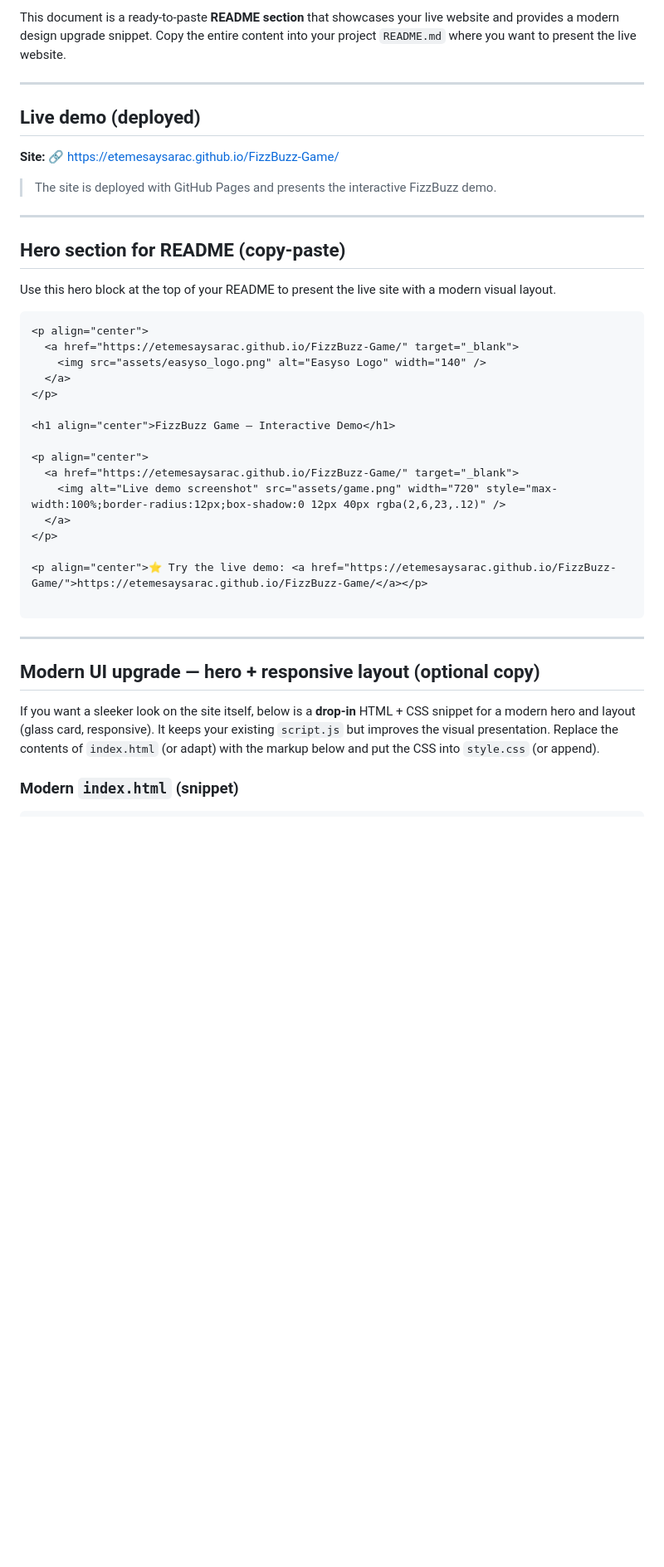
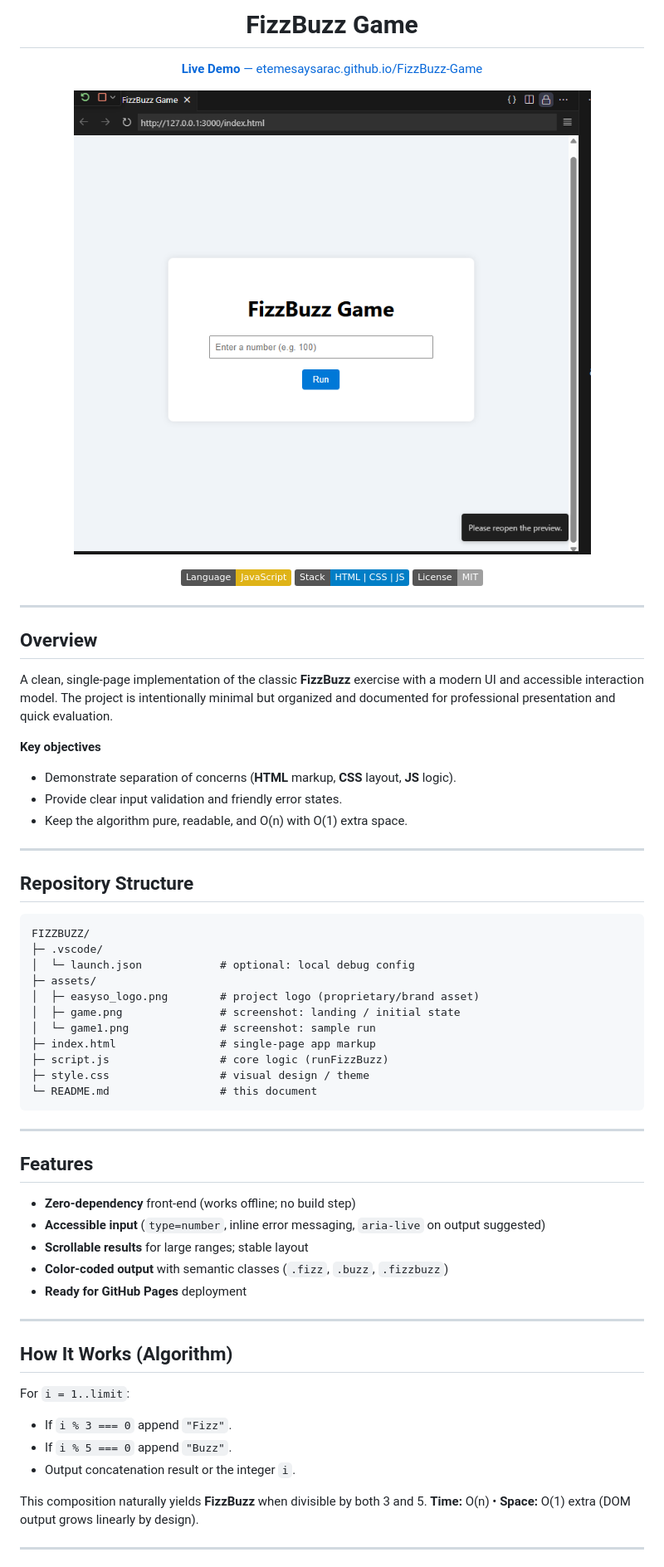
Before and after one commit to etemesaysarac/FizzBuzz-Game, a Markdown page: README.md, the part around one of its changes. Shown at 83% size. Drawn GitHub-style; badges without logos; blank space fills up the shorter version.

````diff
--- a/README.md
+++ b/README.md
@@ -2,43 +6,72 @@
 
-This document is a ready-to-paste **README section** that showcases your live website and provides a modern design upgrade snippet. Copy the entire content into your project `README.md` where you want to present the live website.
+<h1 align="center">FizzBuzz Game</h1>
+
+<p align="center">
+  <a href="https://etemesaysarac.github.io/FizzBuzz-Game/" target="_blank"><b>Live Demo</b> — etemesaysarac.github.io/FizzBuzz-Game</a>
+</p>
+
+<p align="center">
+  <a href="https://etemesaysarac.github.io/FizzBuzz-Game/"><img src="assets/game.png" alt="FizzBuzz live demo screenshot" width="760" style="max-width:100%;border-radius:12px;box-shadow:0 10px 30px rgba(0,0,0,.08)" /></a>
+</p>
+
+<p align="center">
+  <img alt="Language badge" src="https://img.shields.io/badge/Language-JavaScript-yellow" />
+  <img alt="Style badge" src="https://img.shields.io/badge/Stack-HTML%20%7C%20CSS%20%7C%20JS-blue" />
+  <img alt="License badge" src="https://img.shields.io/badge/License-MIT-lightgrey" />
+</p>
 
 ---
 
-## Live demo (deployed)
+## Overview
 
-**Site:** 🔗 [https://etemesaysarac.github.io/FizzBuzz-Game/](https://etemesaysarac.github.io/FizzBuzz-Game/)
+A clean, single‑page implementation of the classic **FizzBuzz** exercise with a modern UI and accessible interaction model. The project is intentionally minimal but organized and documented for professional presentation and quick evaluation.
 
-> The site is deployed with GitHub Pages and presents the interactive FizzBuzz demo.
+**Key objectives**
+
+* Demonstrate separation of concerns (**HTML** markup, **CSS** layout, **JS** logic).
+* Provide clear input validation and friendly error states.
+* Keep the algorithm pure, readable, and O(n) with O(1) extra space.
 
 ---
 
-## Hero section for README (copy-paste)
+## Repository Structure
 
-Use this hero block at the top of your README to present the live site with a modern visual layout.
-
-```md
-<p align="center">
-  <a href="https://etemesaysarac.github.io/FizzBuzz-Game/" target="_blank">
-    <img src="assets/easyso_logo.png" alt="Easyso Logo" width="140" />
-  </a>
-</p>
-
-<h1 align="center">FizzBuzz Game — Interactive Demo</h1>
-
-<p align="center">
-  <a href="https://etemesaysarac.github.io/FizzBuzz-Game/" target="_blank">
-    <img alt="Live demo screenshot" src="assets/game.png" width="720" style="max-width:100%;border-radius:12px;box-shadow:0 12px 40px rgba(2,6,23,.12)" />
-  </a>
-</p>
-
-<p align="center">⭐ Try the live demo: <a href="https://etemesaysarac.github.io/FizzBuzz-Game/">https://etemesaysarac.github.io/FizzBuzz-Game/</a></p>
-
+```
+FIZZBUZZ/
+├─ .vscode/
+│  └─ launch.json            # optional: local debug config
+├─ assets/
+│  ├─ easyso_logo.png        # project logo (proprietary/brand asset)
+│  ├─ game.png               # screenshot: landing / initial state
+│  └─ game1.png              # screenshot: sample run
+├─ index.html                # single-page app markup
+├─ script.js                 # core logic (runFizzBuzz)
+├─ style.css                 # visual design / theme
+└─ README.md                 # this document
 ```
 
 ---
 
-## Modern UI upgrade — hero + responsive layout (optional copy)
+## Features
 
-If you want a sleeker look on the site itself, below is a **drop-in** HTML + CSS snippet for a modern hero and layout (glass card, responsive). It keeps your existing `script.js` but improves the visual presentation. Replace the contents of `index.html` (or adapt) with the markup below and put the CSS into `style.css` (or append).
+* **Zero‑dependency** front‑end (works offline; no build step)
+* **Accessible input** (`type=number`, inline error messaging, `aria-live` on output suggested)
+* **Scrollable results** for large ranges; stable layout
+* **Color‑coded output** with semantic classes (`.fizz`, `.buzz`, `.fizzbuzz`)
+* **Ready for GitHub Pages** deployment
 
-### Modern `index.html` (snippet)
+---
+
+## How It Works (Algorithm)
+
+For `i = 1..limit`:
+
+* If `i % 3 === 0` append `"Fizz"`.
+* If `i % 5 === 0` append `"Buzz"`.
+* Output concatenation result or the integer `i`.
+
+This composition naturally yields **FizzBuzz** when divisible by both 3 and 5.
+**Time:** O(n)  •  **Space:** O(1) extra (DOM output grows linearly by design).
+
+---
+
````
Also changed, not shown: other parts of README.md (+144 -123 lines).
